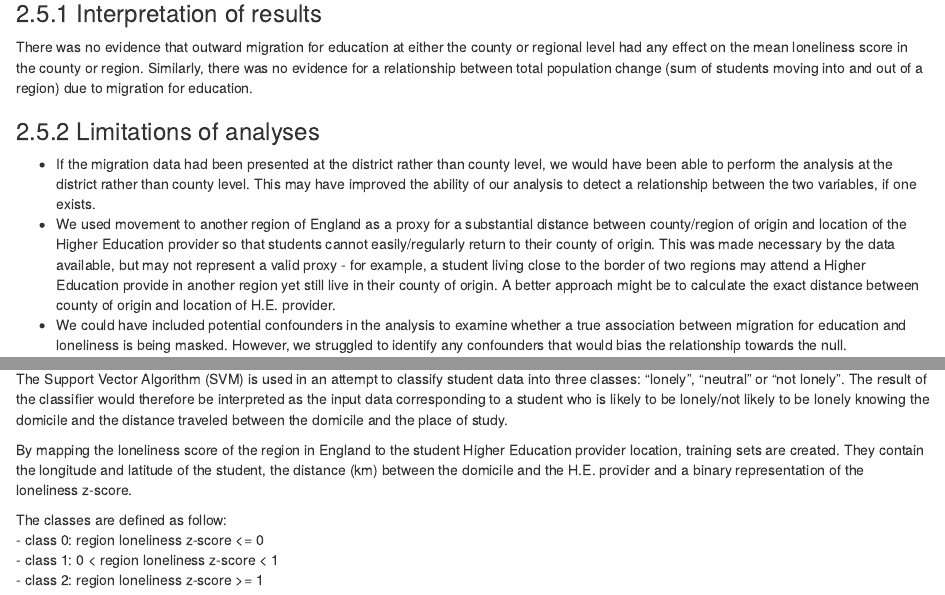
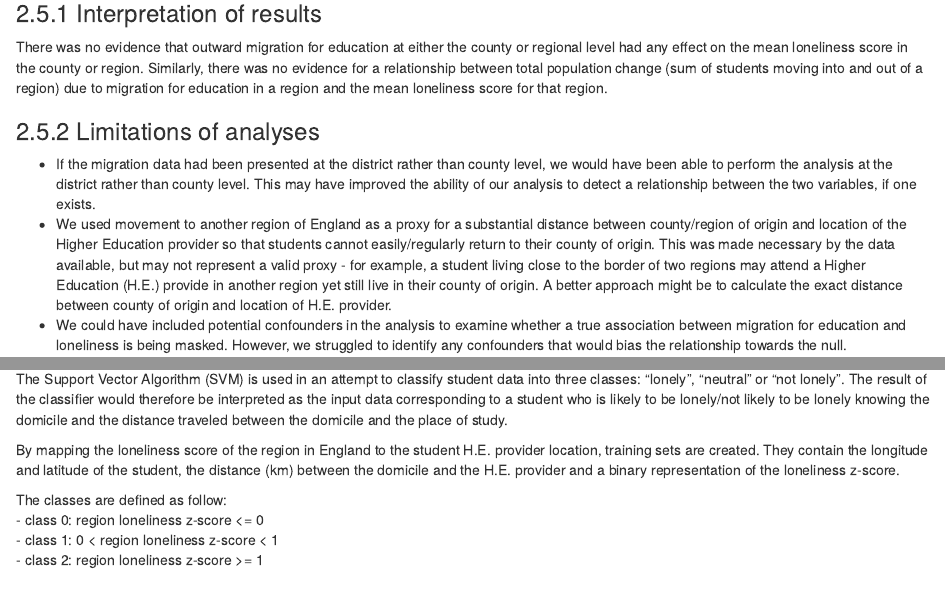
Before and after one commit to mcguinlu/JGI-Comp, an R Markdown document (index.Rmd): the page in a window 1100 px wide, from 13940 px down, and a second part further down, joined at a grey line. The pictures show the output file index.html that the author committed with the source, opened offline.

Commit message:
Fixed broken sentence.

```diff
--- a/index.Rmd
+++ b/index.Rmd
@@ -598,12 +598,12 @@ As expected based on the results of the previous two analyses, there was little
 
 ## Discussion
 ### Interpretation of results
-There was no evidence that outward migration for education at either the county or regional level had any effect on the mean loneliness score in the county or region. Similarly, there was no evidence for a relationship between total population change (sum of students moving into and out of a region) due to migration for education.
+There was no evidence that outward migration for education at either the county or regional level had any effect on the mean loneliness score in the county or region. Similarly, there was no evidence for a relationship between total population change (sum of students moving into and out of a region) due to migration for education in a region and the mean loneliness score for that region.
 
 ### Limitations of analyses
 
   * If the migration data had been presented at the district rather than county level, we would have been able to perform the analysis at the district rather than county level. This may have improved the ability of our analysis to detect a relationship between the two variables, if one exists.
-  * We used movement to another region of England as a proxy for a substantial distance between county/region of origin and location of the Higher Education provider so that students cannot easily/regularly return to their county of origin. This was made necessary by the data available, but may not represent a valid proxy - for example, a student living close to the border of two regions may attend a Higher Education provide in another region yet still live in their county of origin. A better approach might be to calculate the exact distance between county of origin and location of H.E. provider.
+  * We used movement to another region of England as a proxy for a substantial distance between county/region of origin and location of the Higher Education provider so that students cannot easily/regularly return to their county of origin. This was made necessary by the data available, but may not represent a valid proxy - for example, a student living close to the border of two regions may attend a Higher Education (H.E.) provide in another region yet still live in their county of origin. A better approach might be to calculate the exact distance between county of origin and location of H.E. provider.
   * We could have included potential confounders in the analysis to examine whether a true association between migration for education and loneliness is being masked. However, we struggled to identify any confounders that would bias the relationship towards the null.
 
 <br>
@@ -619,7 +619,7 @@ There was no evidence that outward migration for education at either the county
 The Support Vector Algorithm (SVM) is used in an attempt to classify student data into three classes: "lonely", "neutral" or "not lonely". The result of the classifier would therefore be interpreted as the input data corresponding to a student who is likely to be lonely/not likely to be lonely knowing the domicile and the distance traveled between the domicile and the place of study.
 
 
-By mapping the loneliness score of the region in England to the student Higher Education provider location, training sets are created. They contain the longitude and latitude of the student, the distance (km) between the domicile and the H.E. provider and a binary representation of the loneliness z-score.
+By mapping the loneliness score of the region in England to the student H.E. provider location, training sets are created. They contain the longitude and latitude of the student, the distance (km) between the domicile and the H.E. provider and a binary representation of the loneliness z-score.
 
 The classes are defined as follow:
 <br>
```
Also changed, not shown: index.html.
